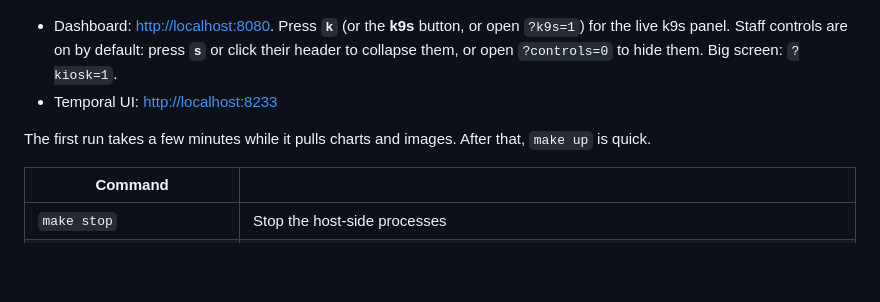
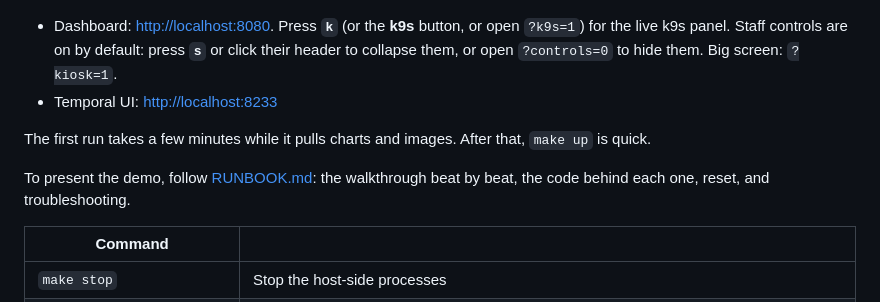
Before and after one commit to mikeacjones/temporal-demo-k8s-scaling, a Markdown page: README.md, the part around the change. GitHub-like rendering; blank space fills up the shorter version.

Commit message:
Add a runbook and update readme

```diff
--- a/README.md
+++ b/README.md
@@ -119,6 +119,8 @@ make k9s-window  # optional: pop k9s out into its own Terminal window
 
 The first run takes a few minutes while it pulls charts and images. After that, `make up` is quick.
 
+To present the demo, follow [RUNBOOK.md](RUNBOOK.md): the walkthrough beat by beat, the code behind each one, reset, and troubleshooting.
+
 | Command | |
 |---|---|
 | `make stop` | Stop the host-side processes |
```
Also changed, not shown: RUNBOOK.md (added, +519 -0 lines).
